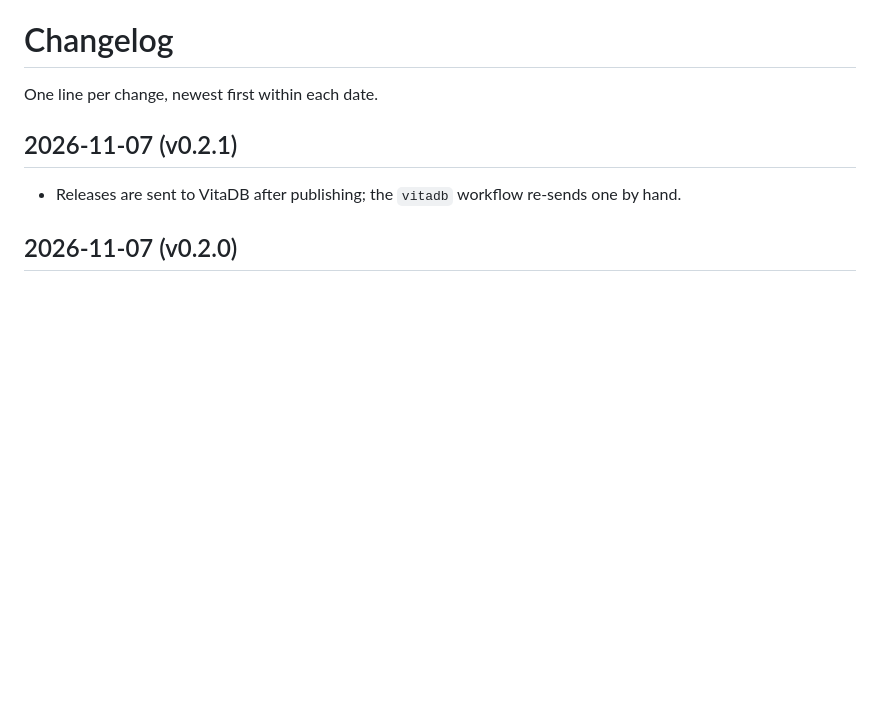
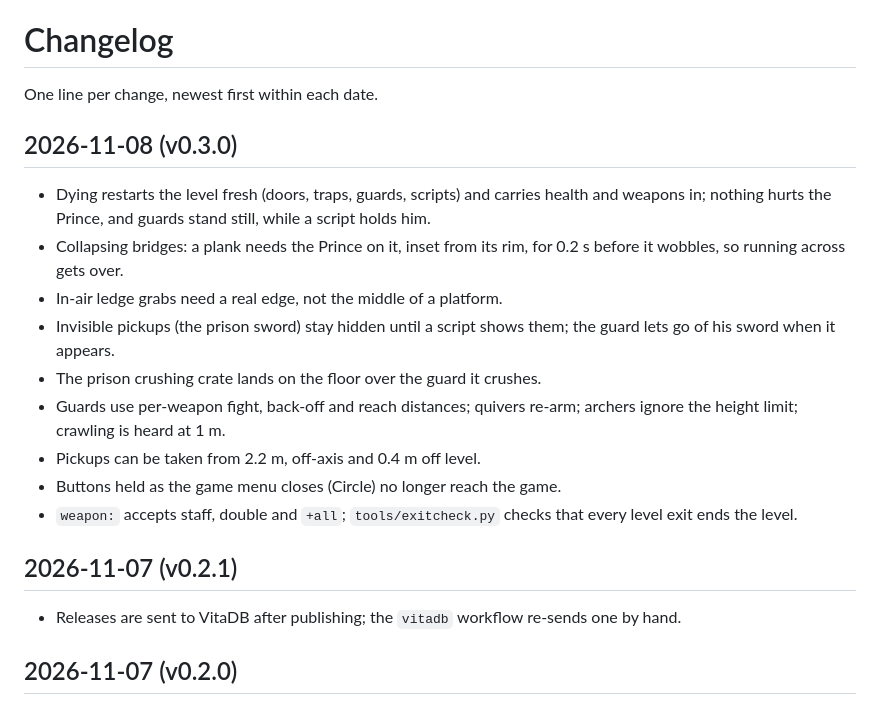
Before and after one commit to xesf/k2boy, a Markdown page: CHANGELOG.md, the part around the change. GitHub-like rendering; blank space fills up the shorter version.

Commit message:
docs: changelog for v0.3.0

```diff
--- a/CHANGELOG.md
+++ b/CHANGELOG.md
@@ -1,6 +1,17 @@
 # Changelog
 
 One line per change, newest first within each date.
+
+## 2026-11-08 (v0.3.0)
+- Dying restarts the level fresh (doors, traps, guards, scripts) and carries health and weapons in; nothing hurts the Prince, and guards stand still, while a script holds him.
+- Collapsing bridges: a plank needs the Prince on it, inset from its rim, for 0.2 s before it wobbles, so running across gets over.
+- In-air ledge grabs need a real edge, not the middle of a platform.
+- Invisible pickups (the prison sword) stay hidden until a script shows them; the guard lets go of his sword when it appears.
+- The prison crushing crate lands on the floor over the guard it crushes.
+- Guards use per-weapon fight, back-off and reach distances; quivers re-arm; archers ignore the height limit; crawling is heard at 1 m.
+- Pickups can be taken from 2.2 m, off-axis and 0.4 m off level.
+- Buttons held as the game menu closes (Circle) no longer reach the game.
+- `weapon:` accepts staff, double and `+all`; `tools/exitcheck.py` checks that every level exit ends the level.
 
 ## 2026-11-07 (v0.2.1)
 - Releases are sent to VitaDB after publishing; the `vitadb` workflow re-sends one by hand.
```
